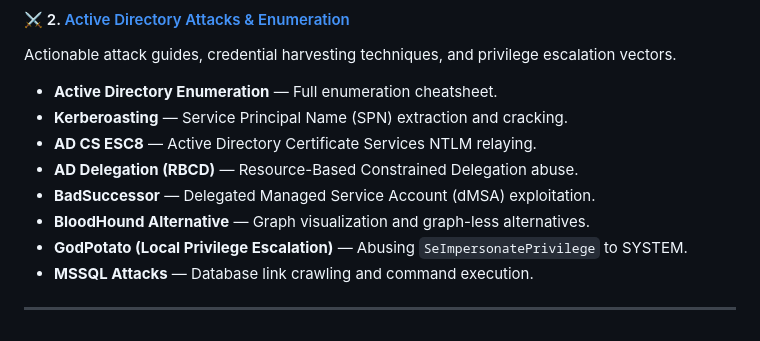
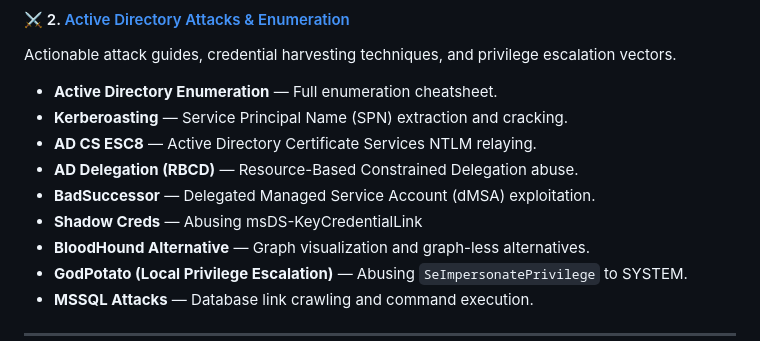
Before and after one commit to JJTHOMPSON0/Active_Directory, a Markdown page: README.md, the part around the change. GitHub-like rendering.

Commit message:
Add Shadow Creds to the attack techniques list

```diff
--- a/README.md
+++ b/README.md
@@ -31,6 +31,7 @@ Actionable attack guides, credential harvesting techniques, and privilege escala
 * **AD CS ESC8** — Active Directory Certificate Services NTLM relaying.
 * **AD Delegation (RBCD)** — Resource-Based Constrained Delegation abuse.
 * **BadSuccessor** — Delegated Managed Service Account (dMSA) exploitation.
+* **Shadow Creds** — Abusing msDS-KeyCredentialLink
 * **BloodHound Alternative** — Graph visualization and graph-less alternatives.
 * **GodPotato (Local Privilege Escalation)** — Abusing `SeImpersonatePrivilege` to SYSTEM.
 * **MSSQL Attacks** — Database link crawling and command execution.
```
